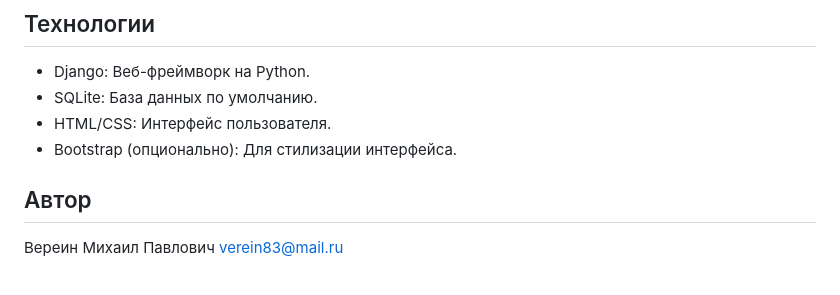
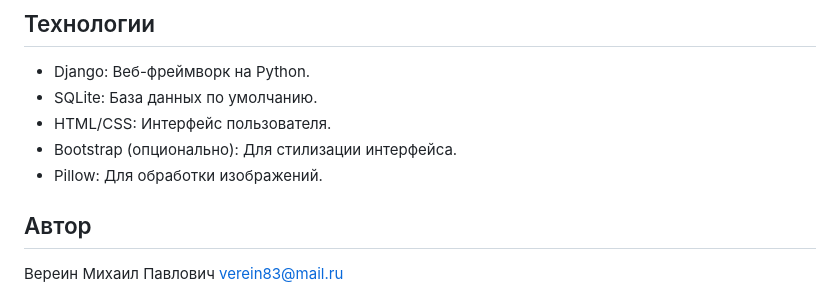
Before and after one commit to mixupp83/djangoProject, a Markdown page: README.md, the part around the change. GitHub-like rendering.

```diff
--- a/README.md
+++ b/README.md
@@ -134,6 +134,7 @@ Advertisement", если вы являетесь автором объявлен
   - SQLite: База данных по умолчанию.
   - HTML/CSS: Интерфейс пользователя.
   - Bootstrap (опционально): Для стилизации интерфейса.
+  - Pillow: Для обработки изображений.
 
 ## Автор
   Вереин Михаил Павлович
```
